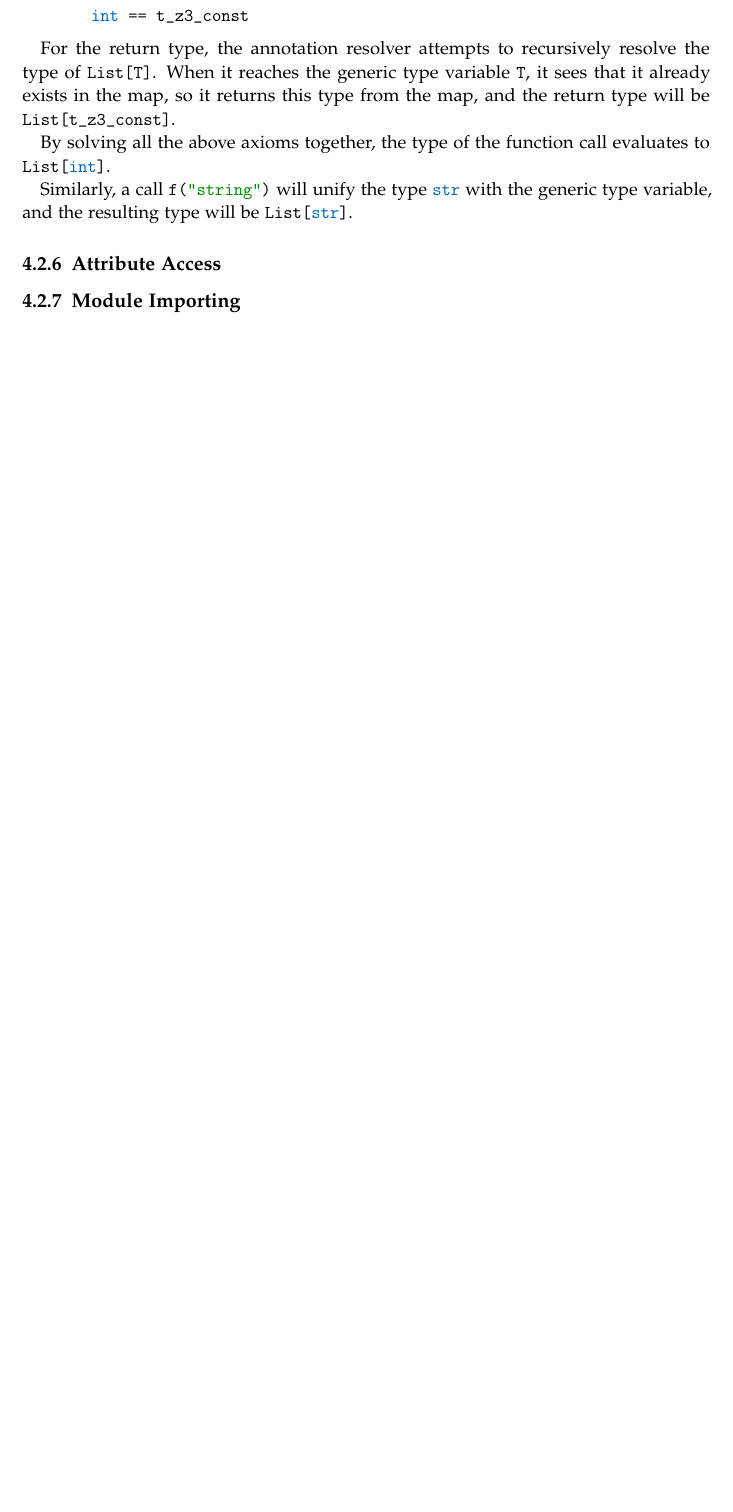
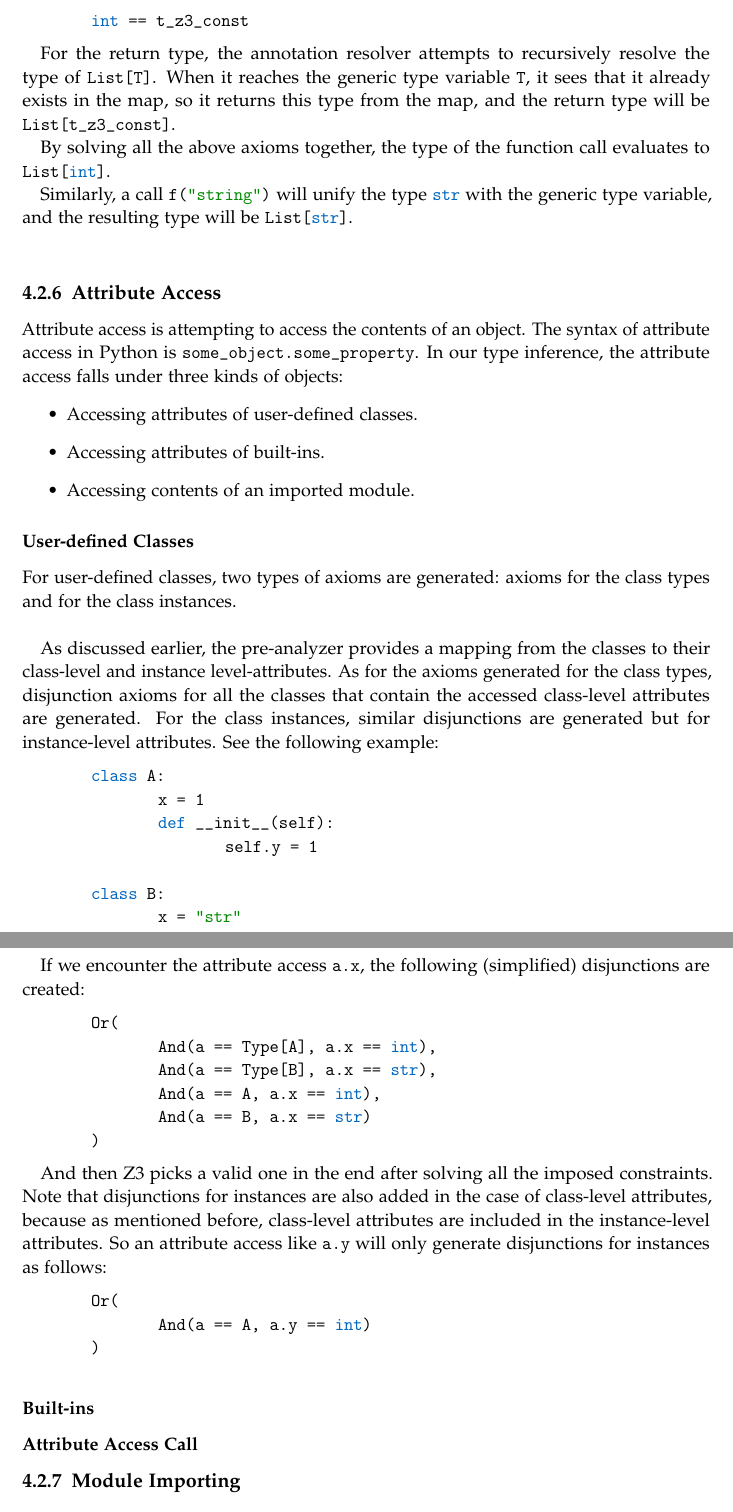
Before and after one commit to mostafa-abdullah/bachelor-thesis, a LaTeX thesis (main.tex, which reads chapters/4/main.tex): part of page 58 of 64 before the commit and two parts of pages 58 and 59 of 65 after it, the two joined at a grey line, cut so that both start at the same text, the shorter picture padded with empty space. Compiled offline with pdfLaTeX.

Commit message:
User defined attribute access

```diff
--- a/chapters/4/main.tex
+++ b/chapters/4/main.tex
@@ -1078,8 +1078,50 @@ For the return type, the annotation resolver attempts to recursively resolve the
 
 By solving all the above axioms together, the type of the function call evaluates to \lstinline|List[int]|.
 
-Similarly, a call \lstinline|f("string")| will unify the type \lstinline|str| with the generic type variable, and the resulting type will be \lstinline|List[str]|.
+Similarly, a call \lstinline|f("string")| will unify the type \lstinline|str| with the generic type variable, and the resulting type will be \lstinline|List[str]|.\\
 \subsection{Attribute Access}
+Attribute access is attempting to access the contents of an object. The syntax of attribute access in Python is \lstinline|some_object.some_property|. In our type inference, the attribute access falls under three kinds of objects:
+\begin{itemize}
+	\item Accessing attributes of user-defined classes.
+	\item Accessing attributes of built-ins.
+	\item Accessing contents of an imported module.
+\end{itemize}
+
+\subsubsection{User-defined Classes}
+For user-defined classes, two types of axioms are generated: axioms for the class types and for the class instances. \\
+
+As discussed earlier, the pre-analyzer provides a mapping from the classes to their class-level and instance level-attributes.
+As for the axioms generated for the class types, disjunction axioms for all the classes that contain the accessed class-level attributes are generated. For the class instances, similar disjunctions are generated but for instance-level attributes. See the following example:
+\begin{lstlisting}
+class A:
+	x = 1
+	def __init__(self):
+		self.y = 1
+
+class B:
+	x = "str"
+\end{lstlisting}
+
+If we encounter the attribute access \lstinline|a.x|, the following (simplified) disjunctions are created:
+\begin{lstlisting}
+Or(
+	And(a == Type[A], a.x == int),
+	And(a == Type[B], a.x == str),
+	And(a == A, a.x == int),
+	And(a == B, a.x == str)
+)
+\end{lstlisting}
+
+And then Z3 picks a valid one in the end after solving all the imposed constraints. Note that disjunctions for instances are also added in the case of class-level attributes, because as mentioned before, class-level attributes are included in the instance-level attributes. So an attribute access like \lstinline|a.y| will only generate disjunctions for instances as follows:
+\begin{lstlisting}
+Or(
+	And(a == A, a.y == int)
+)
+\end{lstlisting}
+\subsubsection{Built-ins}
+
+
+\subsubsection{Attribute Access Call}
 \subsection{Module Importing}
 
 \section{Inference Output}
```
Also changed, not shown: main.pdf, chapters/4/main.tex (2 more changed lines).
